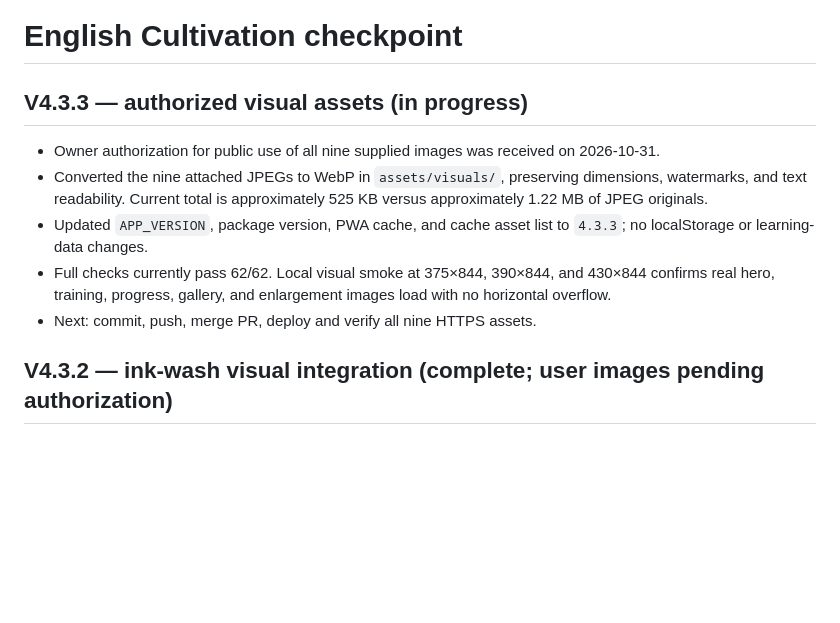
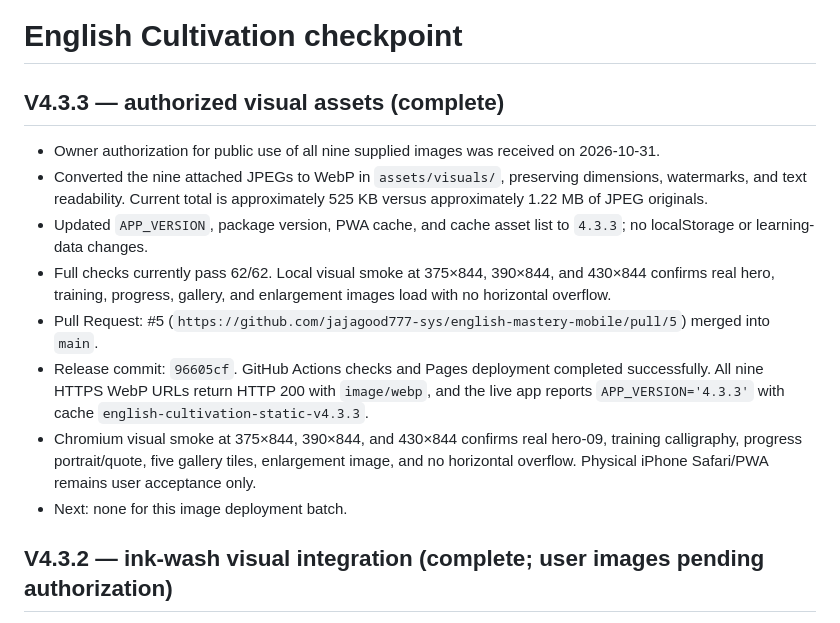
Before and after one commit to jajagood777-sys/english-mastery-mobile, a Markdown page: CODEX_CHECKPOINT.md, the part around the change. GitHub-like rendering; blank space fills up the shorter version.

Commit message:
docs: close authorized image deployment checkpoint

```diff
--- a/CODEX_CHECKPOINT.md
+++ b/CODEX_CHECKPOINT.md
@@ -1,12 +1,15 @@
 # English Cultivation checkpoint
 
-## V4.3.3 — authorized visual assets (in progress)
+## V4.3.3 — authorized visual assets (complete)
 
 - Owner authorization for public use of all nine supplied images was received on 2026-10-31.
 - Converted the nine attached JPEGs to WebP in `assets/visuals/`, preserving dimensions, watermarks, and text readability. Current total is approximately 525 KB versus approximately 1.22 MB of JPEG originals.
 - Updated `APP_VERSION`, package version, PWA cache, and cache asset list to `4.3.3`; no localStorage or learning-data changes.
 - Full checks currently pass 62/62. Local visual smoke at 375×844, 390×844, and 430×844 confirms real hero, training, progress, gallery, and enlargement images load with no horizontal overflow.
-- Next: commit, push, merge PR, deploy and verify all nine HTTPS assets.
+- Pull Request: #5 (`https://github.com/jajagood777-sys/english-mastery-mobile/pull/5`) merged into `main`.
+- Release commit: `96605cf`. GitHub Actions checks and Pages deployment completed successfully. All nine HTTPS WebP URLs return HTTP 200 with `image/webp`, and the live app reports `APP_VERSION='4.3.3'` with cache `english-cultivation-static-v4.3.3`.
+- Chromium visual smoke at 375×844, 390×844, and 430×844 confirms real hero-09, training calligraphy, progress portrait/quote, five gallery tiles, enlargement image, and no horizontal overflow. Physical iPhone Safari/PWA remains user acceptance only.
+- Next: none for this image deployment batch.
 
 ## V4.3.2 — ink-wash visual integration (complete; user images pending authorization)
 
```
